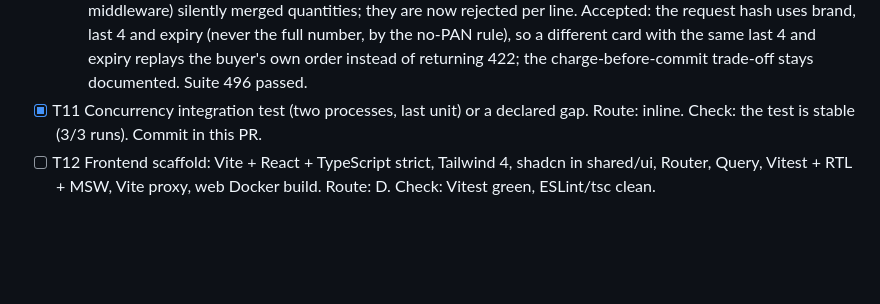
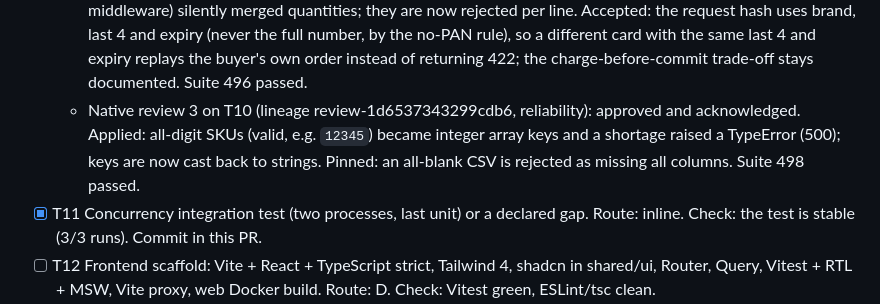
Before and after one commit to mrtheroi/loanProChallenge, a Markdown page: odd/tasks/loanpro-ecommerce.md, the part around the change. GitHub-like rendering; blank space fills up the shorter version.

Commit message:
docs(odd): record T10 third review

```diff
--- a/odd/tasks/loanpro-ecommerce.md
+++ b/odd/tasks/loanpro-ecommerce.md
@@ -210,6 +210,7 @@ Route: D = delegated writer (2+ non-trivial files); I = inline.
   - Evidence T11: `ConcurrentCheckoutTest` launches two PHP processes (`tests/Concurrency/place-order.php`, a seam holds the lock 300 ms) against `ecommerce_test` with `DatabaseTruncation`. Last unit: one created, one insufficient, stock 0, one order. Same key: one created, one replayed, one order. Removing `lockForUpdate()` makes the first test fail: both read stock 1 and the second hits `products_stock_non_negative` (a 500 instead of a 409). Two test defects found in the full suite and fixed: a fixed 1.5 s start deadline crashed when processes booted slowly (now a ready/go barrier over stdin/stderr), and committed rows leaked into later RefreshDatabase tests (now truncated after each concurrency test). Full suite 491 passed in 5 of 5 consecutive runs; the lock mutation still fails the test.
   - Native review (lineage review-749d0b7bdede8e74, risk + resilience + reliability): approved and acknowledged. Applied: (1) empty `page`/`per_page` became 0 and divided by zero (500) in My orders and in the T08 product search, same root cause, now default; (2) order ids above PHP_INT_MAX hit a TypeError, the route now bounds the id; (3) checkout throttled to 10 per minute per buyer (card-testing guard before a real gateway); (4) the concurrency harness times out stalled children. Accepted trade-off, unchanged: the charge happens inside the transaction before commit, so with a real gateway a failure after approval would leave an uncompensated charge; the fix is authorize/capture or an outbox (README, T19). Suite 495 passed.
   - Native review over the fixes (lineage review-cf0af38cc75c5b20, risk + reliability): approved and acknowledged. Applied: two lines whose SKUs only match after canonicalization (e.g. ` mug-1 ` without the trim middleware) silently merged quantities; they are now rejected per line. Accepted: the request hash uses brand, last 4 and expiry (never the full number, by the no-PAN rule), so a different card with the same last 4 and expiry replays the buyer's own order instead of returning 422; the charge-before-commit trade-off stays documented. Suite 496 passed.
+  - Native review 3 on T10 (lineage review-1d6537343299cdb6, reliability): approved and acknowledged. Applied: all-digit SKUs (valid, e.g. `12345`) became integer array keys and a shortage raised a TypeError (500); keys are now cast back to strings. Pinned: an all-blank CSV is rejected as missing all columns. Suite 498 passed.
 - [x] T11 Concurrency integration test (two processes, last unit) or a declared gap. Route: inline. Check: the test is stable (3/3 runs). Commit in this PR.
 - [ ] T12 Frontend scaffold: Vite + React + TypeScript strict, Tailwind 4, shadcn in shared/ui, Router, Query, Vitest + RTL + MSW, Vite proxy, web Docker build. Route: D. Check: Vitest green, ESLint/tsc clean.
 - [ ] T13 Frontend auth: login, register, role-protected routes, Store and Admin layouts. Route: D. Check: Vitest + MSW.
```
